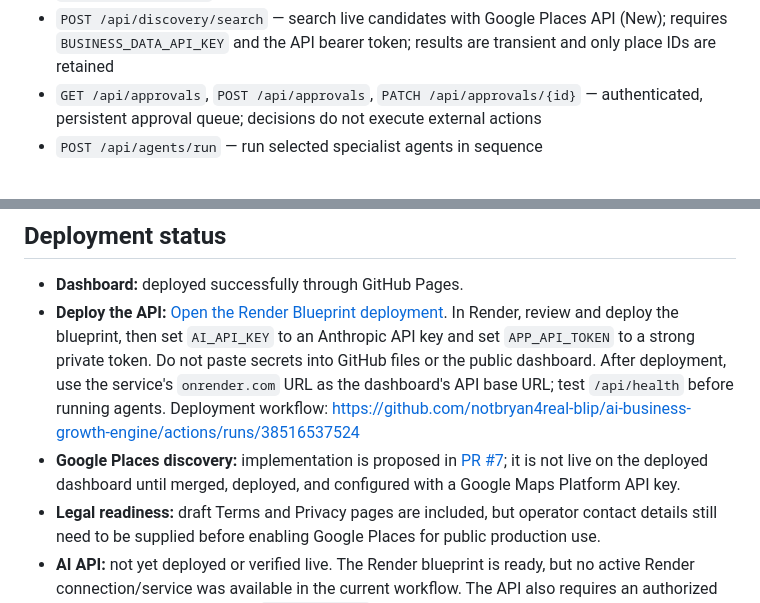
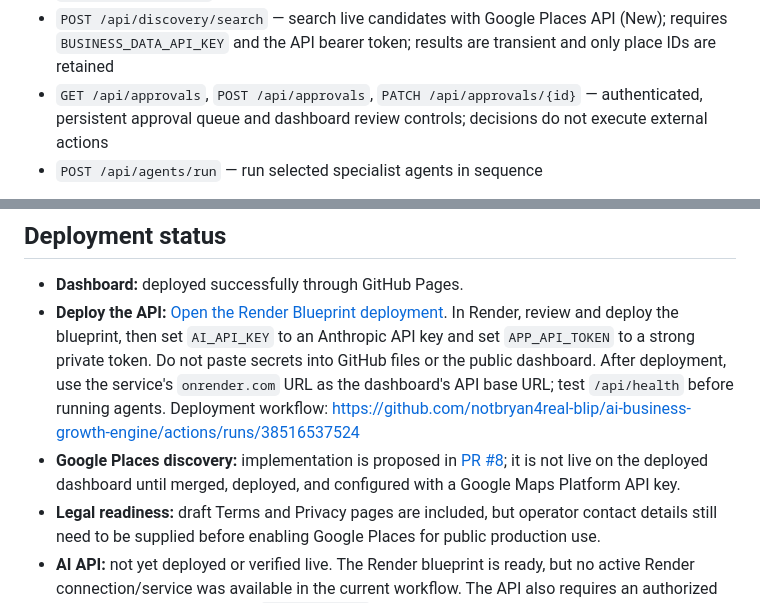
Before and after one commit to notbryan4real-blip/ai-business-growth-engine, a Markdown page: README.md, 2 parts joined by grey strips. Rendered like a GitHub page.

Commit message:
Update final validation PR and approval dashboard status

```diff
--- a/README.md
+++ b/README.md
@@ -33,7 +33,7 @@ API routes:
 - `GET /api/prospects` — stored prospect and run records
 - `POST /api/prospects` — score and save a prospect
 - `POST /api/discovery/search` — search live candidates with Google Places API (New); requires `BUSINESS_DATA_API_KEY` and the API bearer token; results are transient and only place IDs are retained
-- `GET /api/approvals`, `POST /api/approvals`, `PATCH /api/approvals/{id}` — authenticated, persistent approval queue; decisions do not execute external actions
+- `GET /api/approvals`, `POST /api/approvals`, `PATCH /api/approvals/{id}` — authenticated, persistent approval queue and dashboard review controls; decisions do not execute external actions
 - `POST /api/agents/run` — run selected specialist agents in sequence
 
 Set `AI_API_KEY` to an Anthropic API key in the hosting environment. For live business discovery, set `BUSINESS_DATA_API_KEY` to a server-restricted Google Maps Platform key with Places API (New) enabled; `GOOGLE_MAPS_API_KEY` is also accepted. Set `AI_MODEL` to a model enabled for that account; default: `claude-haiku-4-5`. The Render blueprint generates `APP_API_TOKEN` automatically; copy its value from the Render environment settings into the dashboard's session-only token field. Mutating endpoints and agent runs require `Authorization: Bearer <APP_API_TOKEN>`. Never put either secret in source control or commit it to browser-side JavaScript.
@@ -57,7 +57,7 @@ Example agent request:
 
 - **Dashboard:** deployed successfully through GitHub Pages.
 - **Deploy the API:** [Open the Render Blueprint deployment](https://render.com/deploy?repo=https://github.com/notbryan4real-blip/ai-business-growth-engine). In Render, review and deploy the blueprint, then set `AI_API_KEY` to an Anthropic API key and set `APP_API_TOKEN` to a strong private token. Do not paste secrets into GitHub files or the public dashboard. After deployment, use the service's `onrender.com` URL as the dashboard's API base URL; test `/api/health` before running agents. Deployment workflow: https://github.com/notbryan4real-blip/ai-business-growth-engine/actions/runs/38516537524
-- **Google Places discovery:** implementation is proposed in [PR #7](https://github.com/notbryan4real-blip/ai-business-growth-engine/pull/7); it is not live on the deployed dashboard until merged, deployed, and configured with a Google Maps Platform API key.
+- **Google Places discovery:** implementation is proposed in [PR #8](https://github.com/notbryan4real-blip/ai-business-growth-engine/pull/8); it is not live on the deployed dashboard until merged, deployed, and configured with a Google Maps Platform API key.
 - **Legal readiness:** draft Terms and Privacy pages are included, but operator contact details still need to be supplied before enabling Google Places for public production use.
 - **AI API:** not yet deployed or verified live. The Render blueprint is ready, but no active Render connection/service was available in the current workflow. The API also requires an authorized AI-provider key and a private `APP_API_TOKEN`.
 - **Persistence:** the API currently writes to a JSON file. Typical free web instances may sleep and may not preserve local files, so use a managed database or persistent volume before relying on it for ongoing business records.
```
